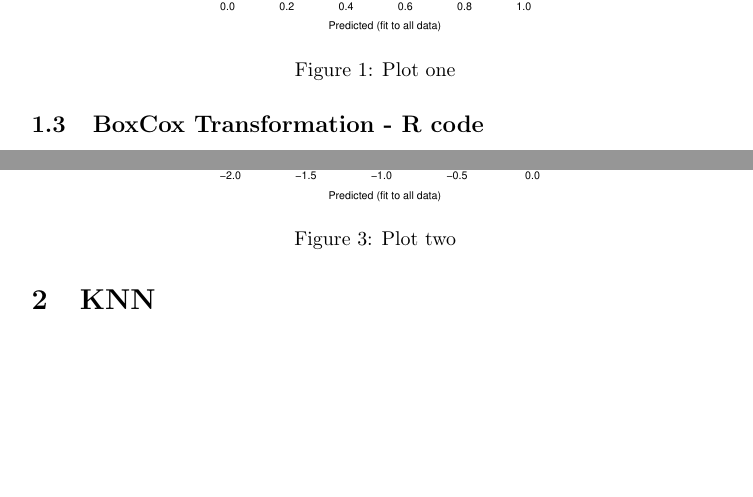
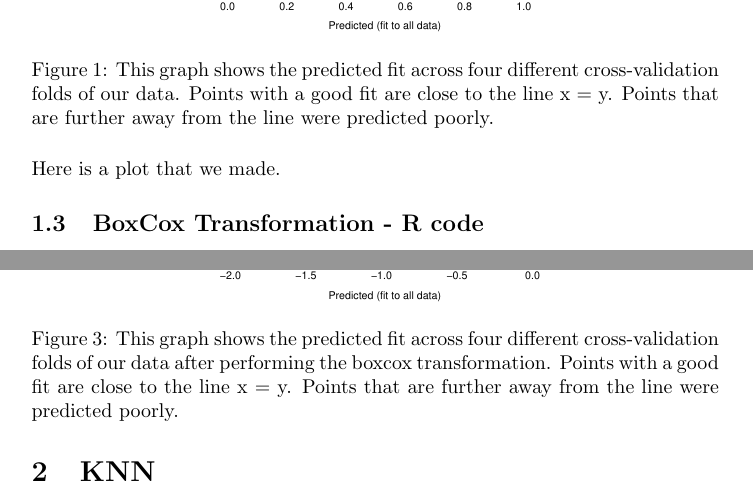
Before and after one commit to mynameisraj/cs199hw3, a LaTeX document (report.tex): two parts of pages 2 and 4 of 6 before the commit and two parts of pages 2 and 4 of 7 after it, joined at a grey line, cut so that both start at the same text, the shorter picture padded with empty space. Compiled offline with pdfLaTeX.

Commit message:
added captions to graph

```diff
--- a/report.tex
+++ b/report.tex
@@ -62,8 +62,10 @@ cv.lm(df=drop_cols, fit, m=4)
 \begin{figure}[H]
 \centering
 \includegraphics[width=3.0in]{part1a.pdf}
-\caption{Plot one}\label{fig_container}
+\caption{This graph shows the predicted fit across four different cross-validation folds of our data. Points with a good fit are close to the line x = y. Points that are further away from the line were predicted poorly.}\label{fig_container}
 \end{figure}
+
+Here is a plot that we made.
 
 \subsection{BoxCox Transformation - R code}
 \begin{lstlisting}[language=r]
@@ -102,7 +104,7 @@ cv.lm(df=crime_lambda1, fit2, m=4)
 \begin{figure}[H]
 \centering
 \includegraphics[width=3.0in]{part1b.pdf}
-\caption{Plot two}\label{fig_container}
+\caption{This graph shows the predicted fit across four different cross-validation folds of our data after performing the boxcox transformation. Points with a good fit are close to the line x = y. Points that are further away from the line were predicted poorly.}\label{fig_container}
 \end{figure}
 
 \section{KNN}
```
Also changed, not shown: report.pdf, report.tex (4 more changed lines).
